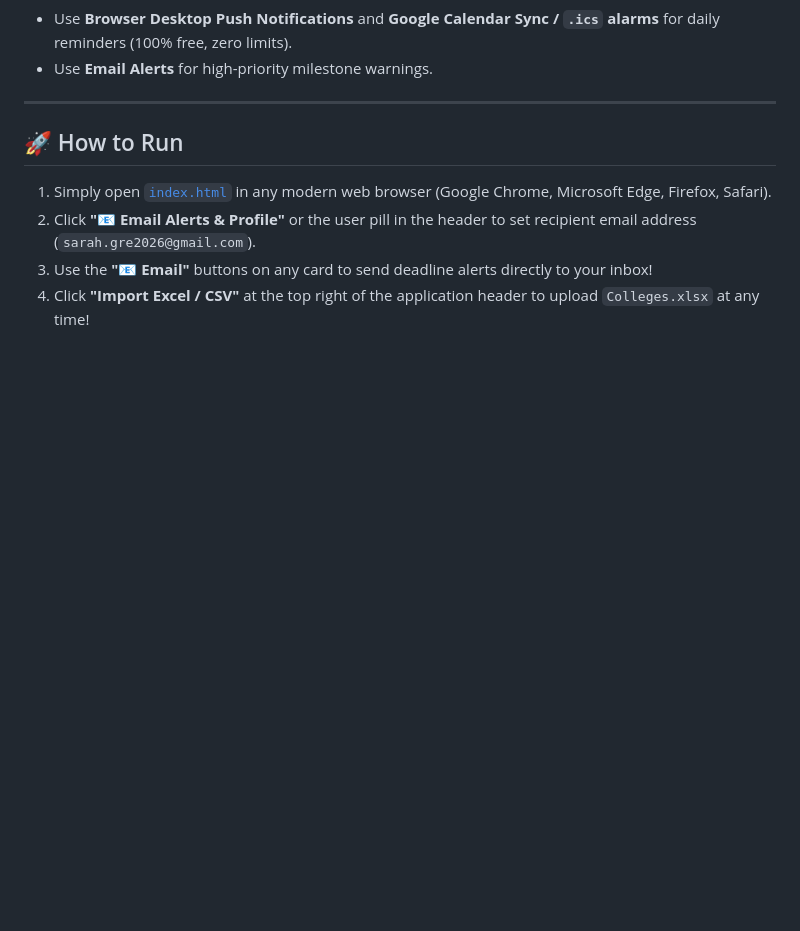
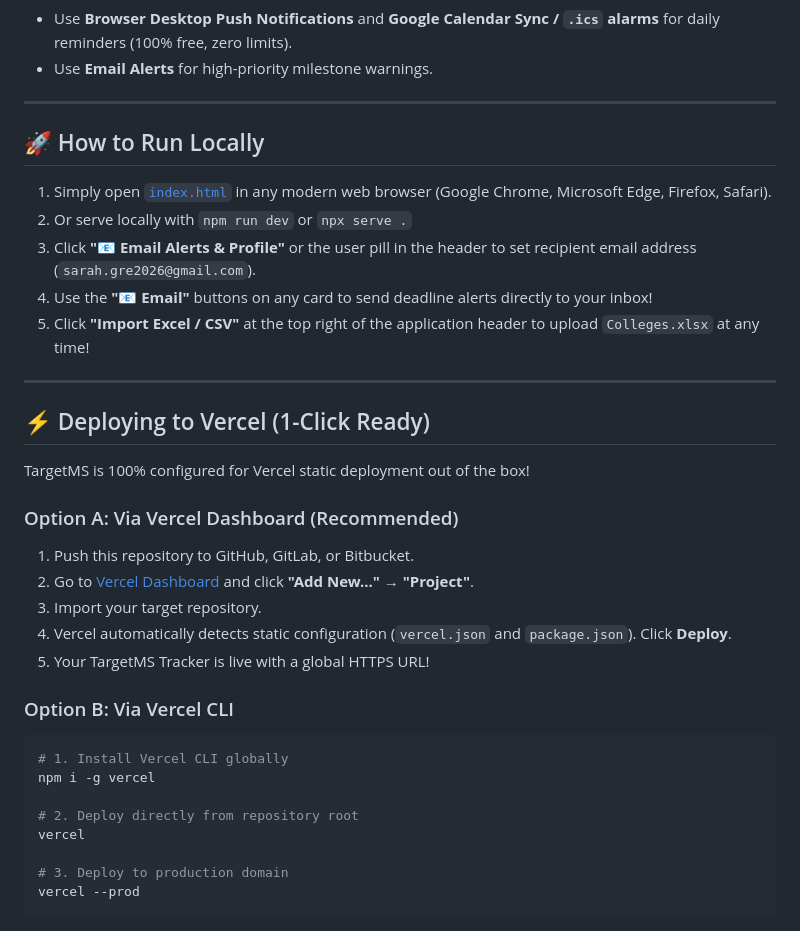
Before and after one commit to shubhkapoor0904/gre-tracker, a Markdown page: README.md, the part around the change. Rendered like a GitHub page; blank space fills up the shorter version.

Commit message:
docs: add Vercel deployment instructions

````diff
--- a/README.md
+++ b/README.md
@@ -91,9 +91,35 @@ Send **1 consolidated weekly digest email** every Sunday morning summarizing upc
 
 ---
 
-## 🚀 How to Run
+## 🚀 How to Run Locally
 
 1. Simply open [`index.html`](file:///d:/gre%20tracker/index.html) in any modern web browser (Google Chrome, Microsoft Edge, Firefox, Safari).
-2. Click **"📧 Email Alerts & Profile"** or the user pill in the header to set recipient email address (`sarah.gre2026@gmail.com`).
-3. Use the **"📧 Email"** buttons on any card to send deadline alerts directly to your inbox!
-4. Click **"Import Excel / CSV"** at the top right of the application header to upload `Colleges.xlsx` at any time!
+2. Or serve locally with `npm run dev` or `npx serve .`
+3. Click **"📧 Email Alerts & Profile"** or the user pill in the header to set recipient email address (`sarah.gre2026@gmail.com`).
+4. Use the **"📧 Email"** buttons on any card to send deadline alerts directly to your inbox!
+5. Click **"Import Excel / CSV"** at the top right of the application header to upload `Colleges.xlsx` at any time!
+
+---
+
+## ⚡ Deploying to Vercel (1-Click Ready)
+
+TargetMS is 100% configured for Vercel static deployment out of the box!
+
+### Option A: Via Vercel Dashboard (Recommended)
+1. Push this repository to GitHub, GitLab, or Bitbucket.
+2. Go to [Vercel Dashboard](https://vercel.com/new) and click **"Add New..." → "Project"**.
+3. Import your target repository.
+4. Vercel automatically detects static configuration (`vercel.json` and `package.json`). Click **Deploy**.
+5. Your TargetMS Tracker is live with a global HTTPS URL!
+
+### Option B: Via Vercel CLI
+```bash
+# 1. Install Vercel CLI globally
+npm i -g vercel
+
+# 2. Deploy directly from repository root
+vercel
+
+# 3. Deploy to production domain
+vercel --prod
+```
````
